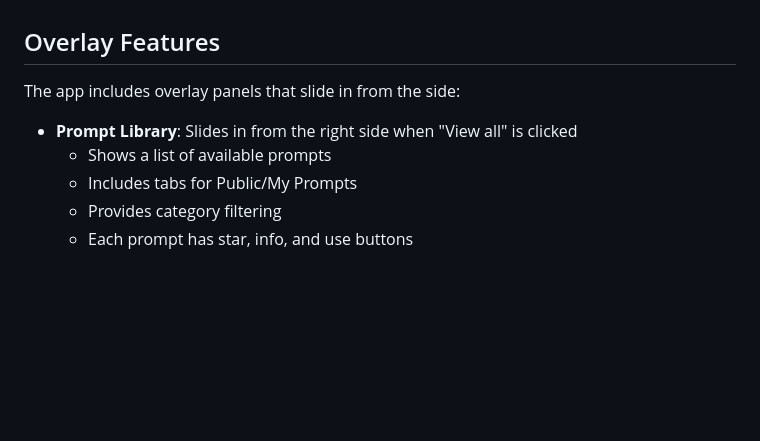
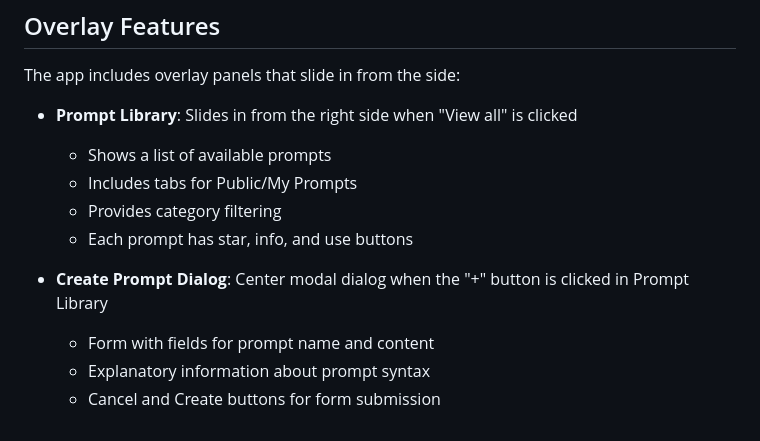
Before and after one commit to Immatrysomecoding/AMP-AIChatApp, a Markdown page: README.md, the part around the change. GitHub-like rendering; blank space fills up the shorter version.

```diff
--- a/README.md
+++ b/README.md
@@ -102,3 +102,8 @@ The app includes overlay panels that slide in from the side:
   - Includes tabs for Public/My Prompts
   - Provides category filtering
   - Each prompt has star, info, and use buttons
+
+- **Create Prompt Dialog**: Center modal dialog when the "+" button is clicked in Prompt Library
+  - Form with fields for prompt name and content
+  - Explanatory information about prompt syntax
+  - Cancel and Create buttons for form submission
```
